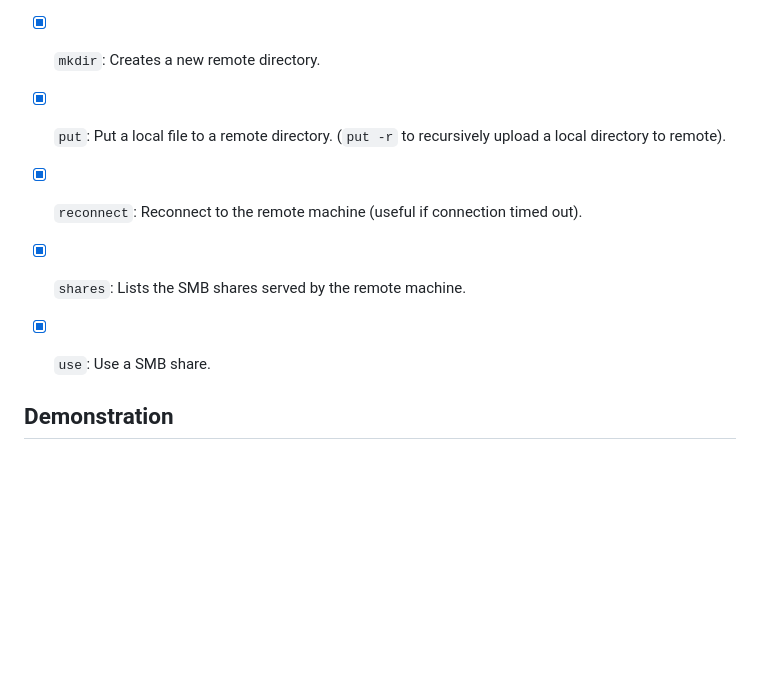
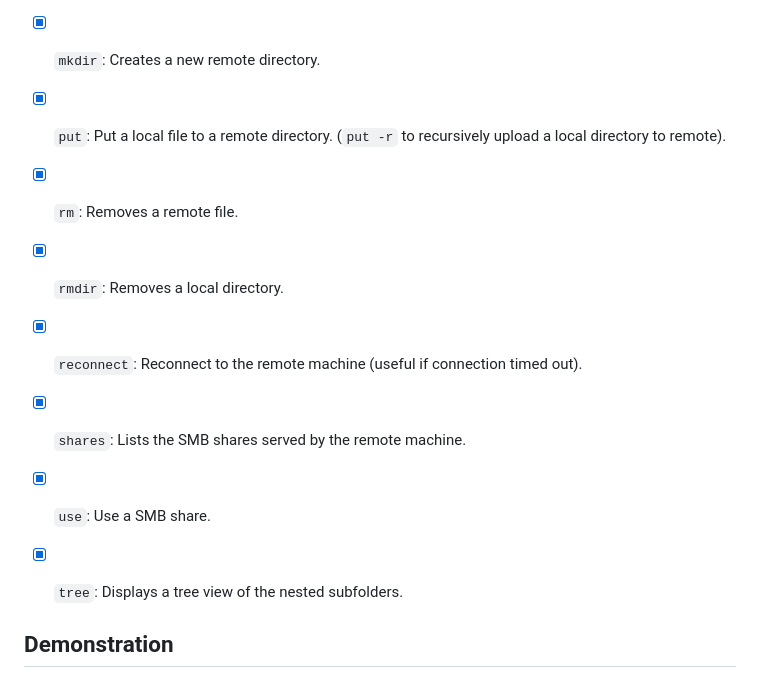
Before and after one commit to p0dalirius/smbclient-ng, a Markdown page: README.md, the part around the change. GitHub-like rendering; blank space fills up the shorter version.

Commit message:
Updated list of commands in README

```diff
--- a/README.md
+++ b/README.md
@@ -28,9 +28,12 @@
 - [x] `ls`: List the contents of the current remote working directory.
 - [x] `mkdir`: Creates a new remote directory.
 - [x] `put`: Put a local file to a remote directory. (`put -r` to recursively upload a local directory to remote).
+- [x] `rm`: Removes a remote file.
+- [x] `rmdir`: Removes a local directory.
 - [x] `reconnect`: Reconnect to the remote machine (useful if connection timed out).
 - [x] `shares`: Lists the SMB shares served by the remote machine.
 - [x] `use`: Use a SMB share.
+- [x] `tree`: Displays a tree view of the nested subfolders.
 
 
 ## Demonstration
```
